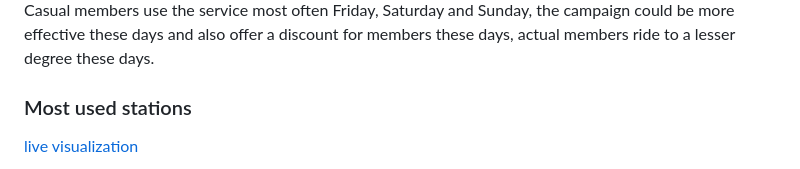
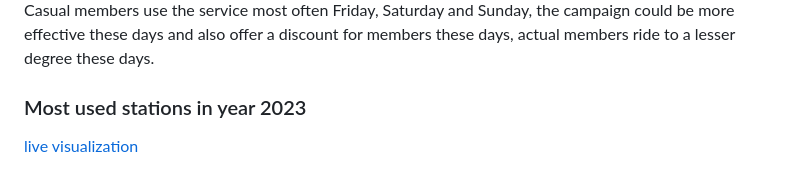
Before and after one commit to OsJuQuiGa/biketrips-analysis, a Markdown page: README.md, the part around the change. Drawn GitHub-style.

```diff
--- a/README.md
+++ b/README.md
@@ -33,7 +33,7 @@ Casual customers ride electrical bikes more often than classical bikes, in month
 ![](./external_visuals/unnamed-chunk-26-1.png)
 Casual members use the service most often Friday, Saturday and Sunday, the campaign could be more effective these days and also offer a discount for members these days, actual members ride to a lesser degree these days.
 
-### Most used stations
+### Most used stations in year 2023
 
 [live visualization](https://public.tableau.com/app/profile/oscar.quiroga8687/viz/Densitymapridebikes/DensitymapofTOP250stations)
 
```
